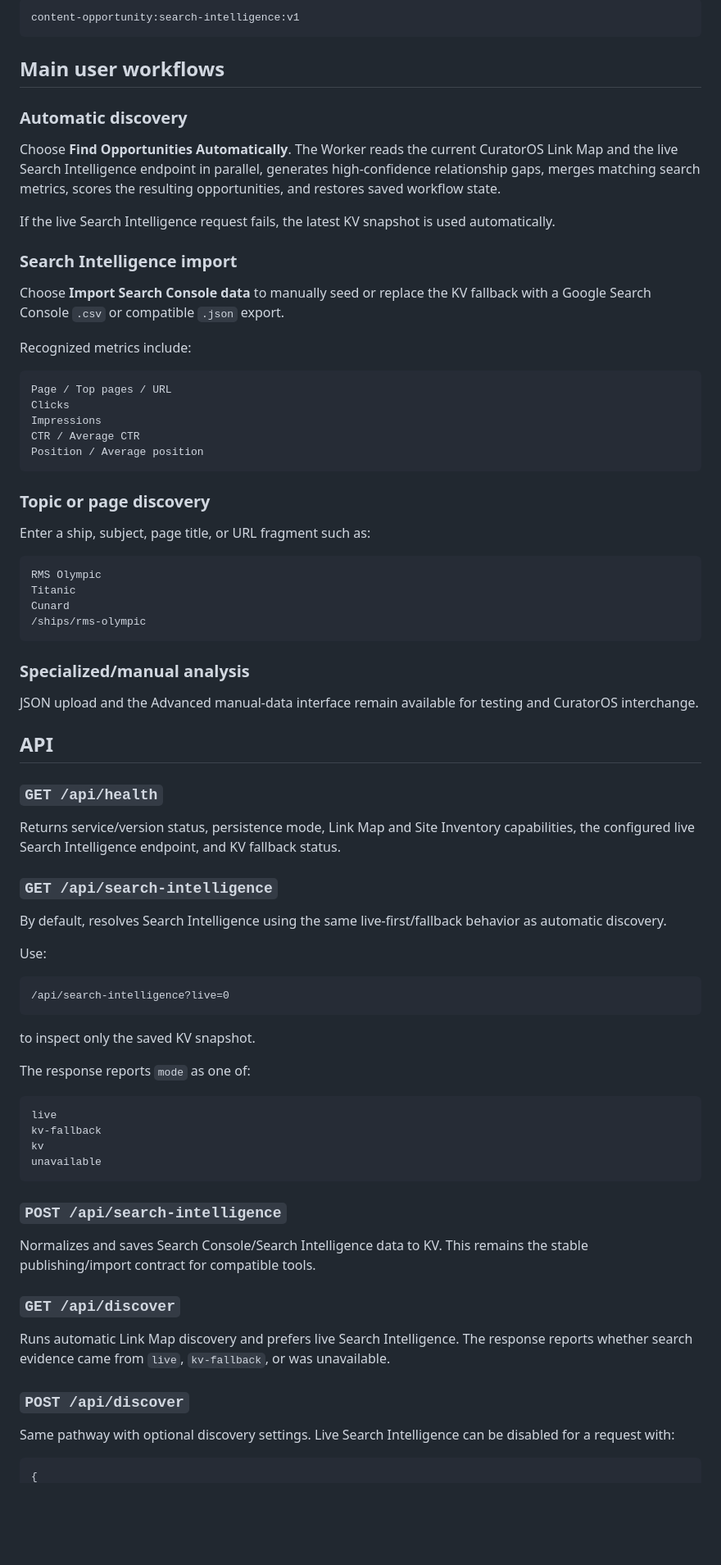
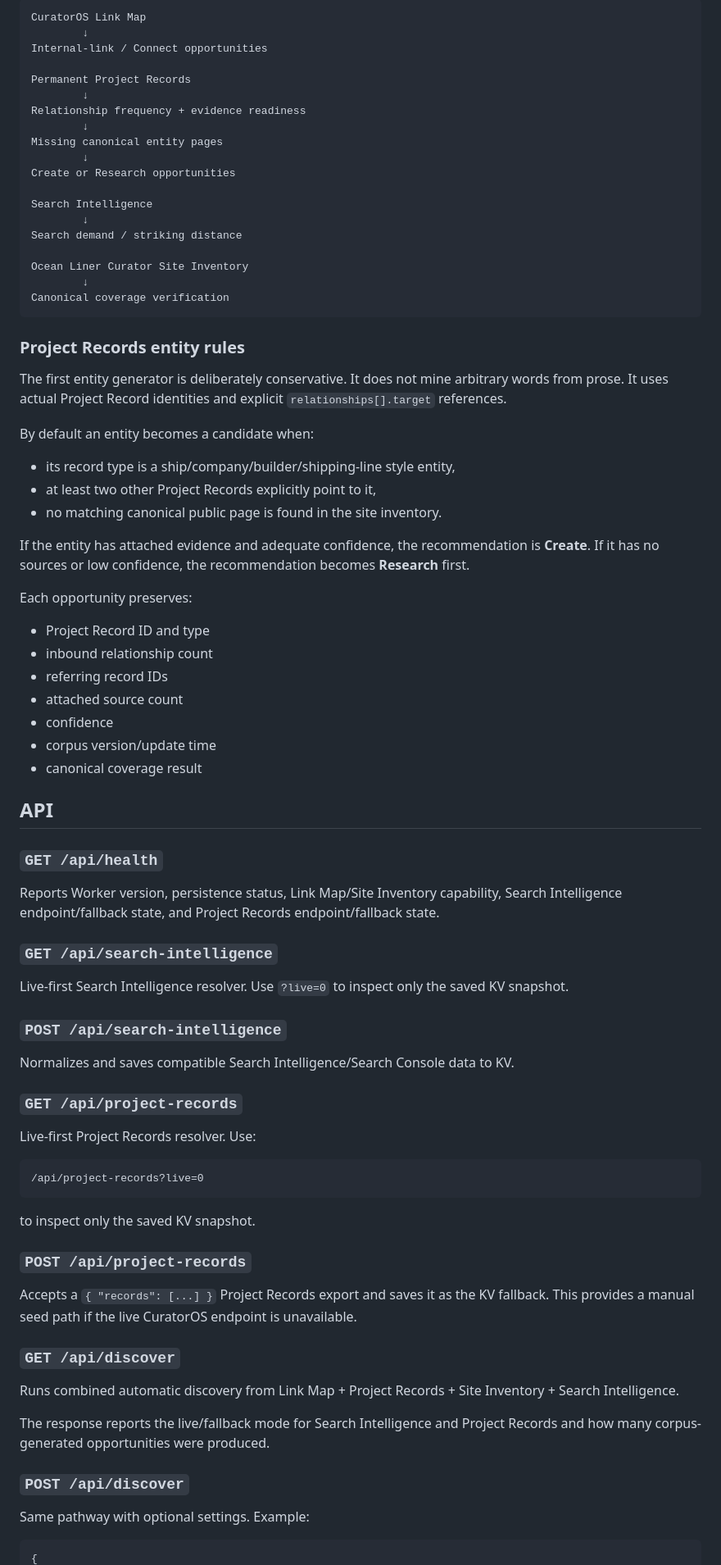
Before and after one commit to jaredmberger/content-opportunity, a Markdown page: README.md, the part around one of its changes. Shown at 82% size. Drawn GitHub-style; blank space fills up the shorter version.

Commit message:
Document Project Records entity discovery in v0.7

````diff
--- a/README.md
+++ b/README.md
@@ -70,83 +77,85 @@ Search Intelligence fallback snapshot:
 
 ```text
-content-opportunity:search-intelligence:v1
+CuratorOS Link Map
+        ↓
+Internal-link / Connect opportunities
+
+Permanent Project Records
+        ↓
+Relationship frequency + evidence readiness
+        ↓
+Missing canonical entity pages
+        ↓
+Create or Research opportunities
+
+Search Intelligence
+        ↓
+Search demand / striking distance
+
+Ocean Liner Curator Site Inventory
+        ↓
+Canonical coverage verification
 ```
 
-## Main user workflows
+### Project Records entity rules
 
-### Automatic discovery
+The first entity generator is deliberately conservative. It does not mine arbitrary words from prose. It uses actual Project Record identities and explicit `relationships[].target` references.
 
-Choose **Find Opportunities Automatically**. The Worker reads the current CuratorOS Link Map and the live Search Intelligence endpoint in parallel, generates high-confidence relationship gaps, merges matching search metrics, scores the resulting opportunities, and restores saved workflow state.
+By default an entity becomes a candidate when:
 
-If the live Search Intelligence request fails, the latest KV snapshot is used automatically.
+- its record type is a ship/company/builder/shipping-line style entity,
+- at least two other Project Records explicitly point to it,
+- no matching canonical public page is found in the site inventory.
 
-### Search Intelligence import
+If the entity has attached evidence and adequate confidence, the recommendation is **Create**. If it has no sources or low confidence, the recommendation becomes **Research** first.
 
-Choose **Import Search Console data** to manually seed or replace the KV fallback with a Google Search Console `.csv` or compatible `.json` export.
+Each opportunity preserves:
 
-Recognized metrics include:
-
-```text
-Page / Top pages / URL
-Clicks
-Impressions
-CTR / Average CTR
-Position / Average position
-```
-
-### Topic or page discovery
-
-Enter a ship, subject, page title, or URL fragment such as:
-
-```text
-RMS Olympic
-Titanic
-Cunard
-/ships/rms-olympic
-```
-
-### Specialized/manual analysis
-
-JSON upload and the Advanced manual-data interface remain available for testing and CuratorOS interchange.
+- Project Record ID and type
+- inbound relationship count
+- referring record IDs
+- attached source count
+- confidence
+- corpus version/update time
+- canonical coverage result
 
 ## API
 
 ### `GET /api/health`
 
-Returns service/version status, persistence mode, Link Map and Site Inventory capabilities, the configured live Search Intelligence endpoint, and KV fallback status.
+Reports Worker version, persistence status, Link Map/Site Inventory capability, Search Intelligence endpoint/fallback state, and Project Records endpoint/fallback state.
 
 ### `GET /api/search-intelligence`
 
-By default, resolves Search Intelligence using the same live-first/fallback behavior as automatic discovery.
+Live-first Search Intelligence resolver. Use `?live=0` to inspect only the saved KV snapshot.
 
-Use:
+### `POST /api/search-intelligence`
+
+Normalizes and saves compatible Search Intelligence/Search Console data to KV.
+
+### `GET /api/project-records`
+
+Live-first Project Records resolver. Use:
 
 ```text
-/api/search-intelligence?live=0
+/api/project-records?live=0
 ```
 
 to inspect only the saved KV snapshot.
 
-The response reports `mode` as one of:
+### `POST /api/project-records`
 
-```text
-live
-kv-fallback
-kv
-unavailable
-```
-
-### `POST /api/search-intelligence`
-
-Normalizes and saves Search Console/Search Intelligence data to KV. This remains the stable publishing/import contract for compatible tools.
+Accepts a `{ "records": [...] }` Project Records export and saves it as the KV fallback. This provides a manual seed path if the live CuratorOS endpoint is unavailable.
 
 ### `GET /api/discover`
 
-Runs automatic Link Map discovery and prefers live Search Intelligence. The response reports whether search evidence came from `live`, `kv-fallback`, or was unavailable.
+Runs combined automatic discovery from Link Map + Project Records + Site Inventory + Search Intelligence.
+
+The response reports the live/fallback mode for Search Intelligence and Project Records and how many corpus-generated opportunities were produced.
 
 ### `POST /api/discover`
 
-Same pathway with optional discovery settings. Live Search Intelligence can be disabled for a request with:
+Same pathway with optional settings. Example:
 
 ```json
 {
````
Also changed, not shown: other parts of README.md (+57 -43 lines).
